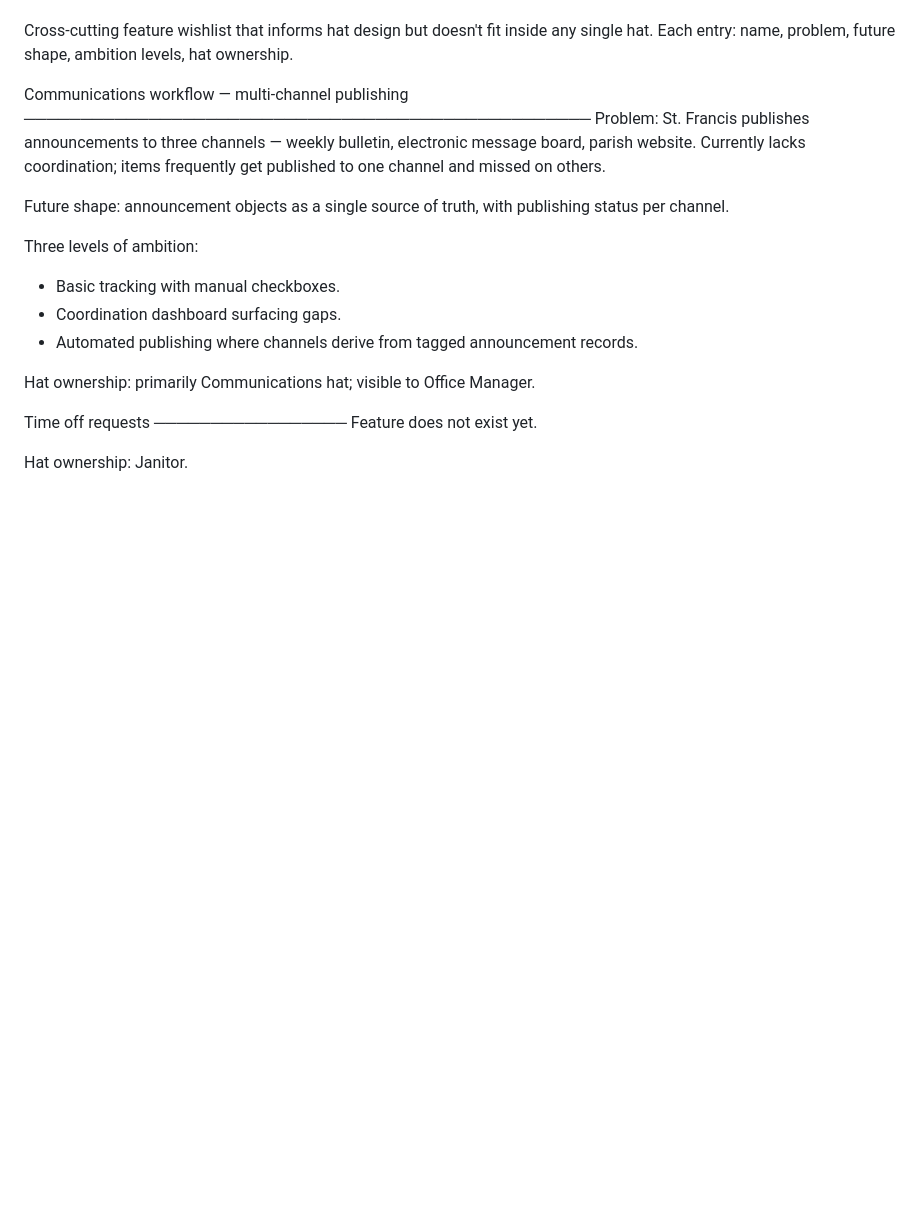
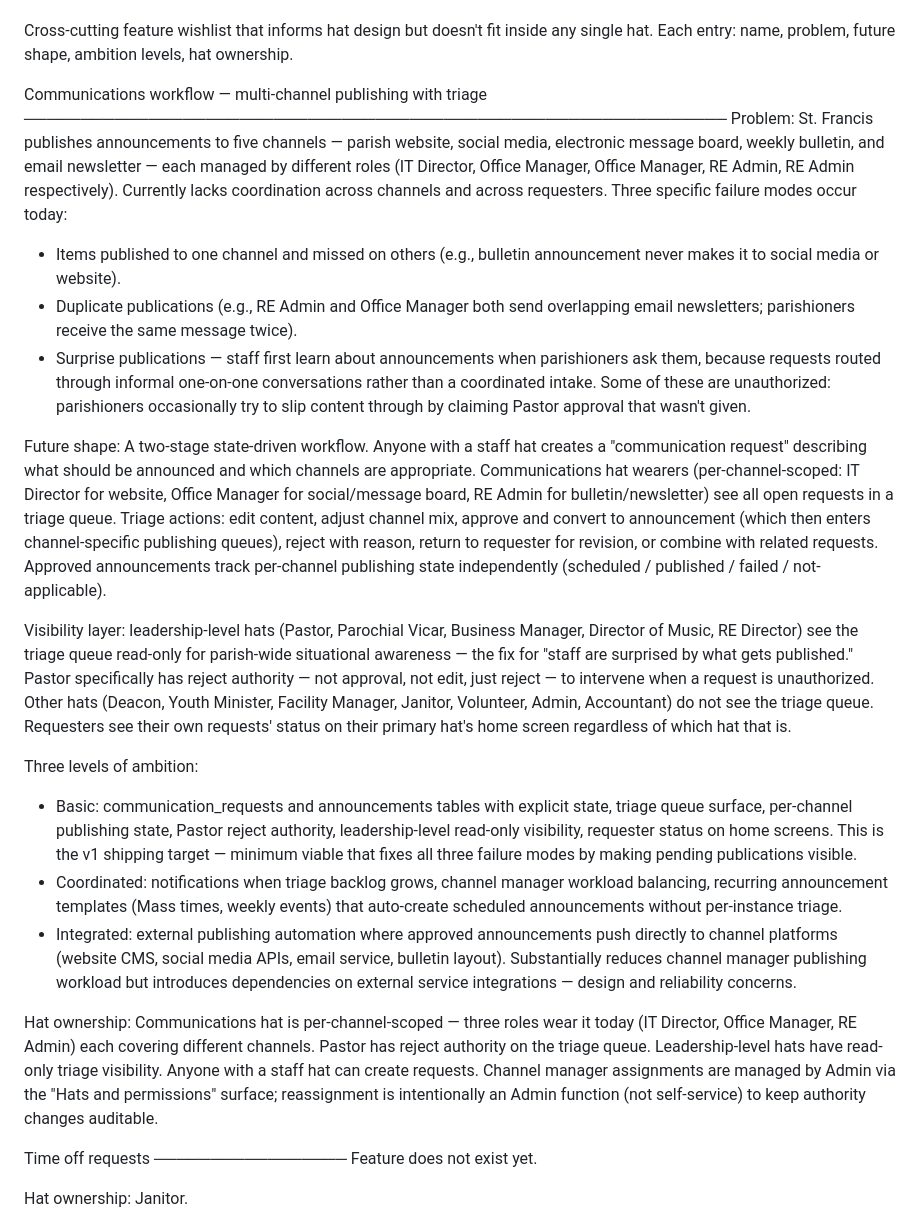
Before and after one commit to rsmithsfds-4979/st-francis-facilities, a Markdown page: supabase/HAT-DESIGN.md, the part around the change. Drawn GitHub-style; blank space fills up the shorter version.

Commit message:
Update Communications workflow PLANNED FEATURES entry to reflect Communications hat design
Co-Authored-By: Claude Opus 4.7 (1M context) <noreply@anthropic.com>

```diff
--- a/supabase/HAT-DESIGN.md
+++ b/supabase/HAT-DESIGN.md
@@ -1006,22 +1006,76 @@ Cross-cutting feature wishlist that informs hat design but doesn't fit
 inside any single hat. Each entry: name, problem, future shape, ambition
 levels, hat ownership.
 
-Communications workflow — multi-channel publishing
-──────────────────────────────────────────────────
-Problem: St. Francis publishes announcements to three channels — weekly
-bulletin, electronic message board, parish website. Currently lacks
-coordination; items frequently get published to one channel and missed on
-others.
+Communications workflow — multi-channel publishing with triage
+──────────────────────────────────────────────────────────────
+Problem: St. Francis publishes announcements to five channels — parish
+website, social media, electronic message board, weekly bulletin, and
+email newsletter — each managed by different roles (IT Director, Office
+Manager, Office Manager, RE Admin, RE Admin respectively). Currently
+lacks coordination across channels and across requesters. Three
+specific failure modes occur today:
 
-Future shape: announcement objects as a single source of truth, with
-publishing status per channel.
+- Items published to one channel and missed on others (e.g., bulletin
+  announcement never makes it to social media or website).
+- Duplicate publications (e.g., RE Admin and Office Manager both send
+  overlapping email newsletters; parishioners receive the same message
+  twice).
+- Surprise publications — staff first learn about announcements when
+  parishioners ask them, because requests routed through informal
+  one-on-one conversations rather than a coordinated intake. Some of
+  these are unauthorized: parishioners occasionally try to slip
+  content through by claiming Pastor approval that wasn't given.
+
+Future shape: A two-stage state-driven workflow. Anyone with a staff
+hat creates a "communication request" describing what should be
+announced and which channels are appropriate. Communications hat
+wearers (per-channel-scoped: IT Director for website, Office Manager
+for social/message board, RE Admin for bulletin/newsletter) see all
+open requests in a triage queue. Triage actions: edit content, adjust
+channel mix, approve and convert to announcement (which then enters
+channel-specific publishing queues), reject with reason, return to
+requester for revision, or combine with related requests. Approved
+announcements track per-channel publishing state independently
+(scheduled / published / failed / not-applicable).
+
+Visibility layer: leadership-level hats (Pastor, Parochial Vicar,
+Business Manager, Director of Music, RE Director) see the triage
+queue read-only for parish-wide situational awareness — the fix for
+"staff are surprised by what gets published." Pastor specifically
+has reject authority — not approval, not edit, just reject — to
+intervene when a request is unauthorized. Other hats (Deacon, Youth
+Minister, Facility Manager, Janitor, Volunteer, Admin, Accountant)
+do not see the triage queue. Requesters see their own requests'
+status on their primary hat's home screen regardless of which hat
+that is.
 
 Three levels of ambition:
-- Basic tracking with manual checkboxes.
-- Coordination dashboard surfacing gaps.
-- Automated publishing where channels derive from tagged announcement records.
 
-Hat ownership: primarily Communications hat; visible to Office Manager.
+- Basic: communication_requests and announcements tables with
+  explicit state, triage queue surface, per-channel publishing
+  state, Pastor reject authority, leadership-level read-only
+  visibility, requester status on home screens. This is the v1
+  shipping target — minimum viable that fixes all three failure
+  modes by making pending publications visible.
+- Coordinated: notifications when triage backlog grows, channel
+  manager workload balancing, recurring announcement templates
+  (Mass times, weekly events) that auto-create scheduled
+  announcements without per-instance triage.
+- Integrated: external publishing automation where approved
+  announcements push directly to channel platforms (website CMS,
+  social media APIs, email service, bulletin layout). Substantially
+  reduces channel manager publishing workload but introduces
+  dependencies on external service integrations — design and
+  reliability concerns.
+
+Hat ownership: Communications hat is per-channel-scoped — three
+roles wear it today (IT Director, Office Manager, RE Admin) each
+covering different channels. Pastor has reject authority on the
+triage queue. Leadership-level hats have read-only triage
+visibility. Anyone with a staff hat can create requests. Channel
+manager assignments are managed by Admin via the "Hats and
+permissions" surface; reassignment is intentionally an Admin
+function (not self-service) to keep authority changes auditable.
 
 Time off requests
 ─────────────────
```
